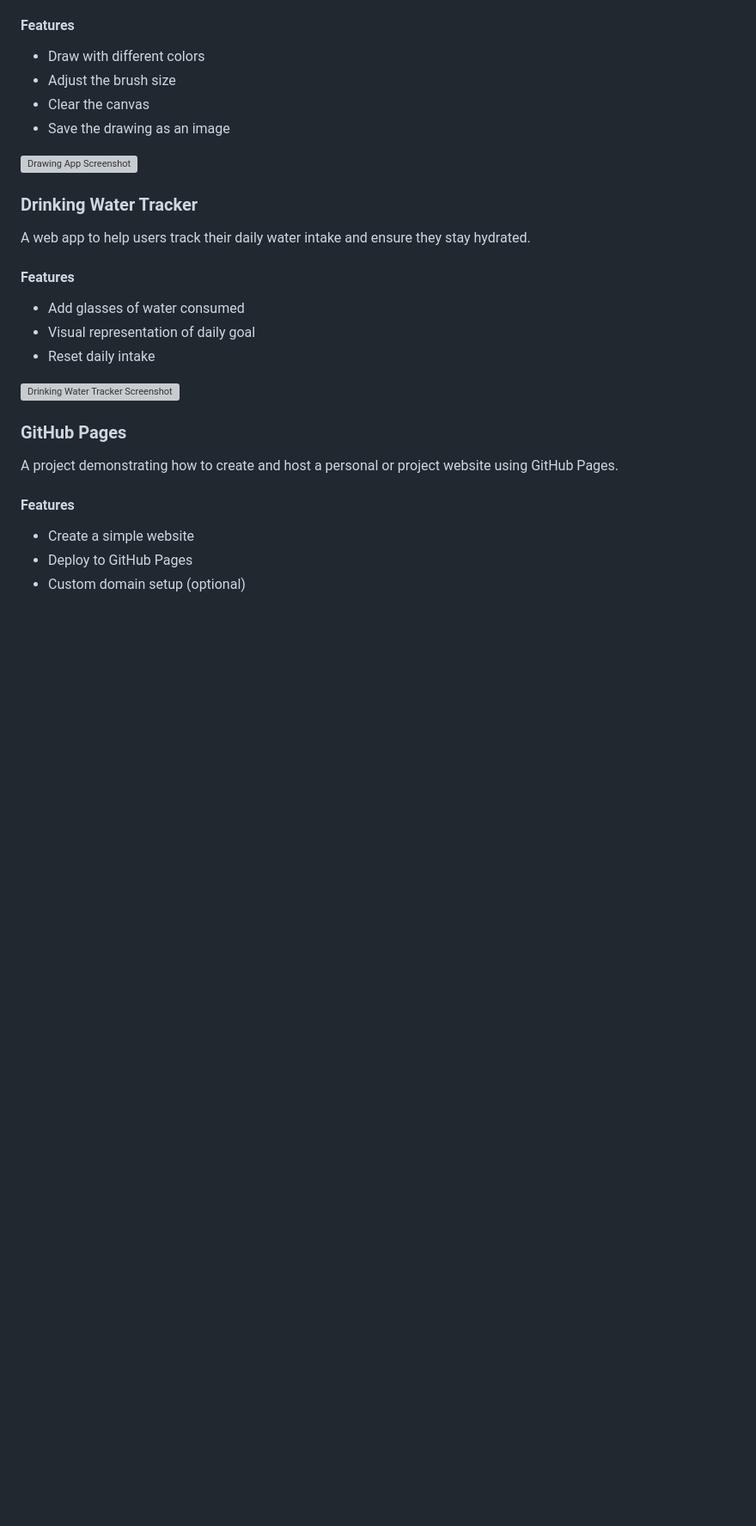
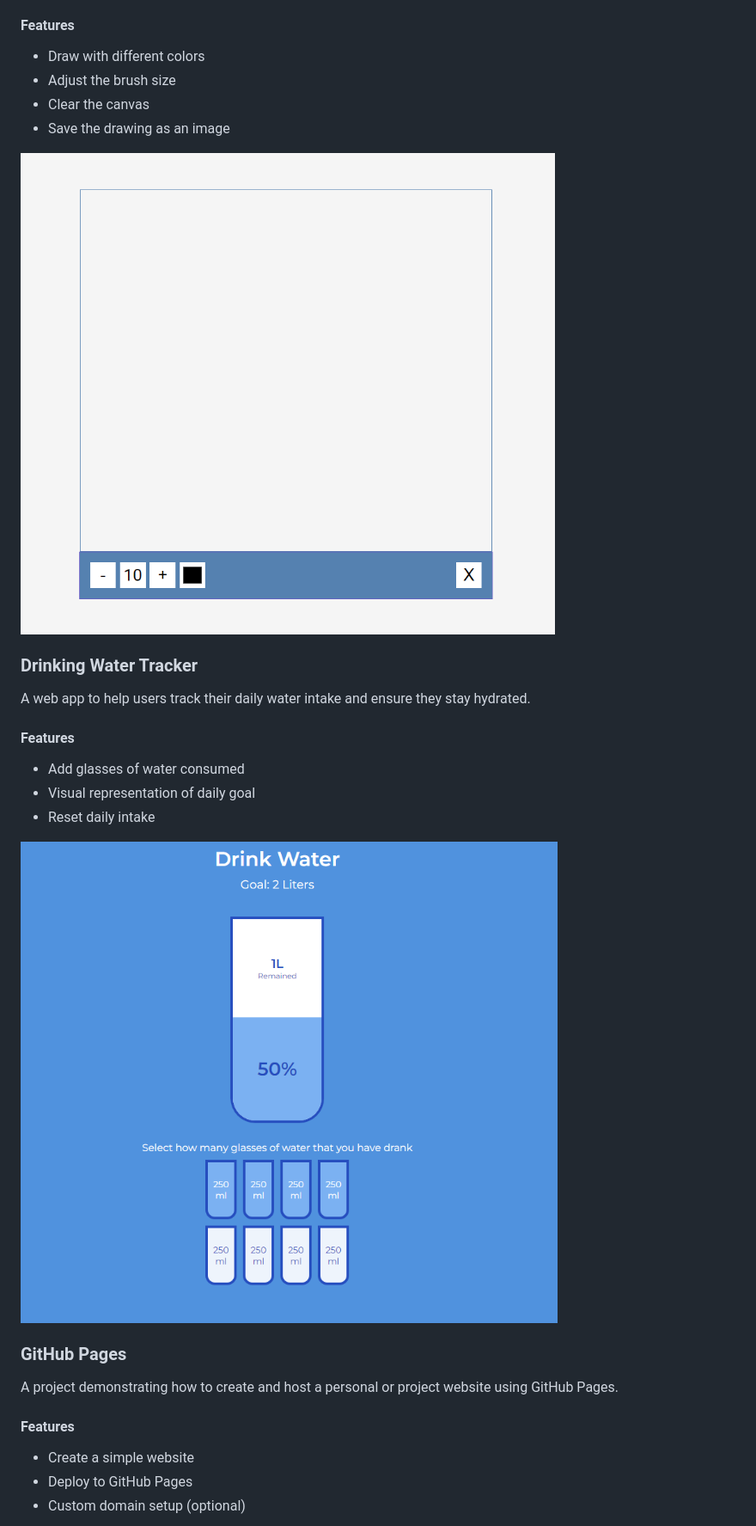
Before and after one commit to shubhangi0001/Web-Technology-, a Markdown page: README.md, the part around the change printed below. Shown: that part at 86% size. Drawn GitHub-style; blank space fills up the shorter version; grey boxes are pictures that could not be loaded.

```diff
--- a/README.md
+++ b/README.md
@@ -37,7 +37,7 @@ A simple drawing application that allows users to draw on a canvas using differe
 - Clear the canvas
 - Save the drawing as an image
 
-![Drawing App Screenshot](path/to/drawingapp.png)
+![Drawing App Screenshot](drawingapp/drawingapp.png)
 
 ### Drinking Water Tracker
 
@@ -49,7 +49,7 @@ A web app to help users track their daily water intake and ensure they stay hydr
 - Visual representation of daily goal
 - Reset daily intake
 
-![Drinking Water Tracker Screenshot](path/to/drinking-water-tracker-screenshot.png)
+![Drinking Water Tracker Screenshot](drinkingwater/drinkingwater.png)
 
 ### GitHub Pages
 
```
Also changed, not shown: other parts of README.md (+7 -7 lines).
